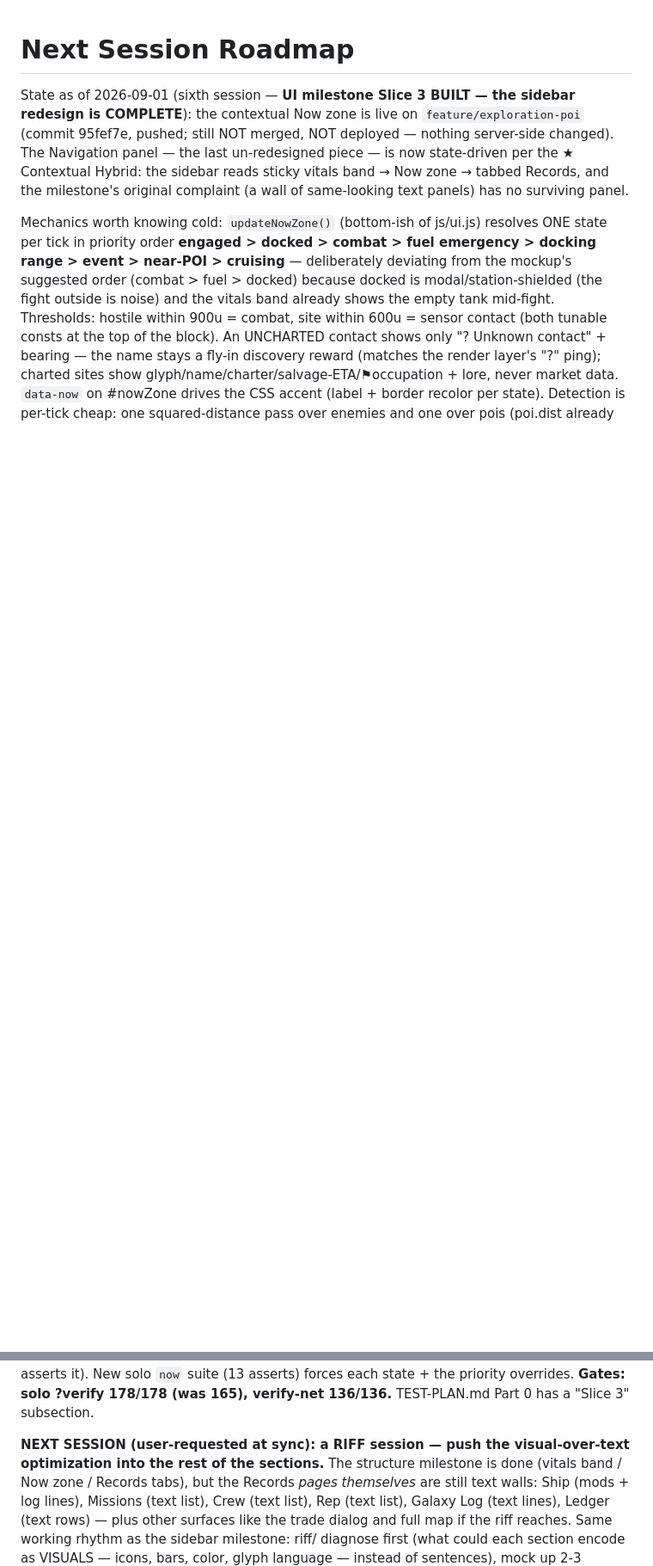
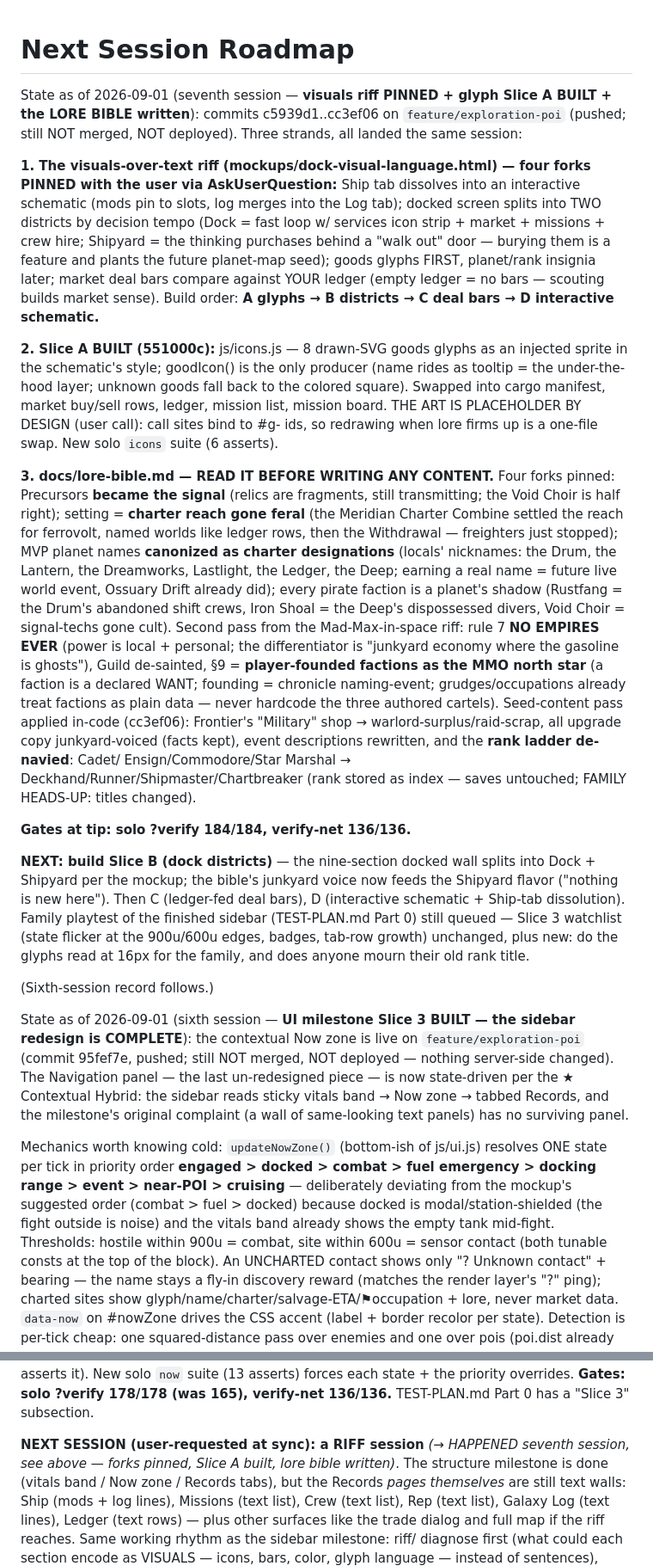
Before and after one commit to donkrumpos/space_traders, a Markdown page: NEXT-SESSION.md, 2 parts joined by grey strips. Shown at 86% size. GitHub-like rendering; blank space fills up the shorter version.

Commit message:
NEXT-SESSION: seventh session — visuals riff pinned, glyph Slice A built, lore bible written; Slice B (dock districts) next
Claude-Session: https://claude.ai/code/session_01RkYkHBRPGPUUcFhSZZgZwi

```diff
--- a/NEXT-SESSION.md
+++ b/NEXT-SESSION.md
@@ -1,4 +1,63 @@
 # Next Session Roadmap
+
+State as of 2026-09-01 (seventh session — **visuals riff PINNED + glyph
+Slice A BUILT + the LORE BIBLE written**): commits c5939d1..cc3ef06 on
+`feature/exploration-poi` (pushed; still NOT merged, NOT deployed). Three
+strands, all landed the same session:
+
+**1. The visuals-over-text riff (mockups/dock-visual-language.html) — four
+forks PINNED with the user via AskUserQuestion:** Ship tab dissolves into an
+interactive schematic (mods pin to slots, log merges into the Log tab);
+docked screen splits into TWO districts by decision tempo (Dock = fast loop
+w/ services icon strip + market + missions + crew hire; Shipyard = the
+thinking purchases behind a "walk out" door — burying them is a feature and
+plants the future planet-map seed); goods glyphs FIRST, planet/rank insignia
+later; market deal bars compare against YOUR ledger (empty ledger = no bars —
+scouting builds market sense). Build order: **A glyphs → B districts → C
+deal bars → D interactive schematic.**
+
+**2. Slice A BUILT (551000c):** js/icons.js — 8 drawn-SVG goods glyphs as an
+injected <symbol> sprite in the schematic's style; goodIcon() is the only
+producer (name rides as <title> tooltip = the under-the-hood layer; unknown
+goods fall back to the colored square). Swapped into cargo manifest, market
+buy/sell rows, ledger, mission list, mission board. THE ART IS PLACEHOLDER
+BY DESIGN (user call): call sites bind to #g-<type> ids, so redrawing when
+lore firms up is a one-file swap. New solo `icons` suite (6 asserts).
+
+**3. docs/lore-bible.md — READ IT BEFORE WRITING ANY CONTENT.** Four forks
+pinned: Precursors **became the signal** (relics are fragments, still
+transmitting; the Void Choir is half right); setting = **charter reach gone
+feral** (the Meridian Charter Combine settled the reach for ferrovolt, named
+worlds like ledger rows, then the Withdrawal — freighters just stopped);
+MVP planet names **canonized as charter designations** (locals' nicknames:
+the Drum, the Lantern, the Dreamworks, Lastlight, the Ledger, the Deep;
+earning a real name = future live world event, Ossuary Drift already did);
+every pirate faction is a planet's shadow (Rustfang = the Drum's abandoned
+shift crews, Iron Shoal = the Deep's dispossessed divers, Void Choir =
+signal-techs gone cult). Second pass from the Mad-Max-in-space riff: rule 7
+**NO EMPIRES EVER** (power is local + personal; the differentiator is
+"junkyard economy where the gasoline is ghosts"), Guild de-sainted, §9 =
+**player-founded factions as the MMO north star** (a faction is a declared
+WANT; founding = chronicle naming-event; grudges/occupations already treat
+factions as plain data — never hardcode the three authored cartels).
+Seed-content pass applied in-code (cc3ef06): Frontier's "Military" shop →
+warlord-surplus/raid-scrap, all upgrade copy junkyard-voiced (facts kept),
+event descriptions rewritten, and the **rank ladder de-navied**: Cadet/
+Ensign/Commodore/Star Marshal → Deckhand/Runner/Shipmaster/Chartbreaker
+(rank stored as index — saves untouched; FAMILY HEADS-UP: titles changed).
+
+**Gates at tip: solo ?verify 184/184, verify-net 136/136.**
+
+**NEXT: build Slice B (dock districts)** — the nine-section docked wall
+splits into Dock + Shipyard per the mockup; the bible's junkyard voice now
+feeds the Shipyard flavor ("nothing is new here"). Then C (ledger-fed deal
+bars), D (interactive schematic + Ship-tab dissolution). Family playtest of
+the finished sidebar (TEST-PLAN.md Part 0) still queued — Slice 3 watchlist
+(state flicker at the 900u/600u edges, badges, tab-row growth) unchanged,
+plus new: do the glyphs read at 16px for the family, and does anyone mourn
+their old rank title.
+
+(Sixth-session record follows.)
 
 State as of 2026-09-01 (sixth session — **UI milestone Slice 3 BUILT — the
 sidebar redesign is COMPLETE**): the contextual Now zone is live on
@@ -30,8 +89,9 @@ mechanic survives — records suite still asserts it). New solo `now` suite
 ?verify 178/178 (was 165), verify-net 136/136.** TEST-PLAN.md Part 0 has a
 "Slice 3" subsection.
 
-**NEXT SESSION (user-requested at sync): a RIFF session — push the
-visual-over-text optimization into the rest of the sections.** The structure
+**NEXT SESSION (user-requested at sync): a RIFF session** *(→ HAPPENED
+seventh session, see above — forks pinned, Slice A built, lore bible
+written)*. The structure
 milestone is done (vitals band / Now zone / Records tabs), but the Records
 *pages themselves* are still text walls: Ship (mods + log lines), Missions
 (text list), Crew (text list), Rep (text list), Galaxy Log (text lines),
```
